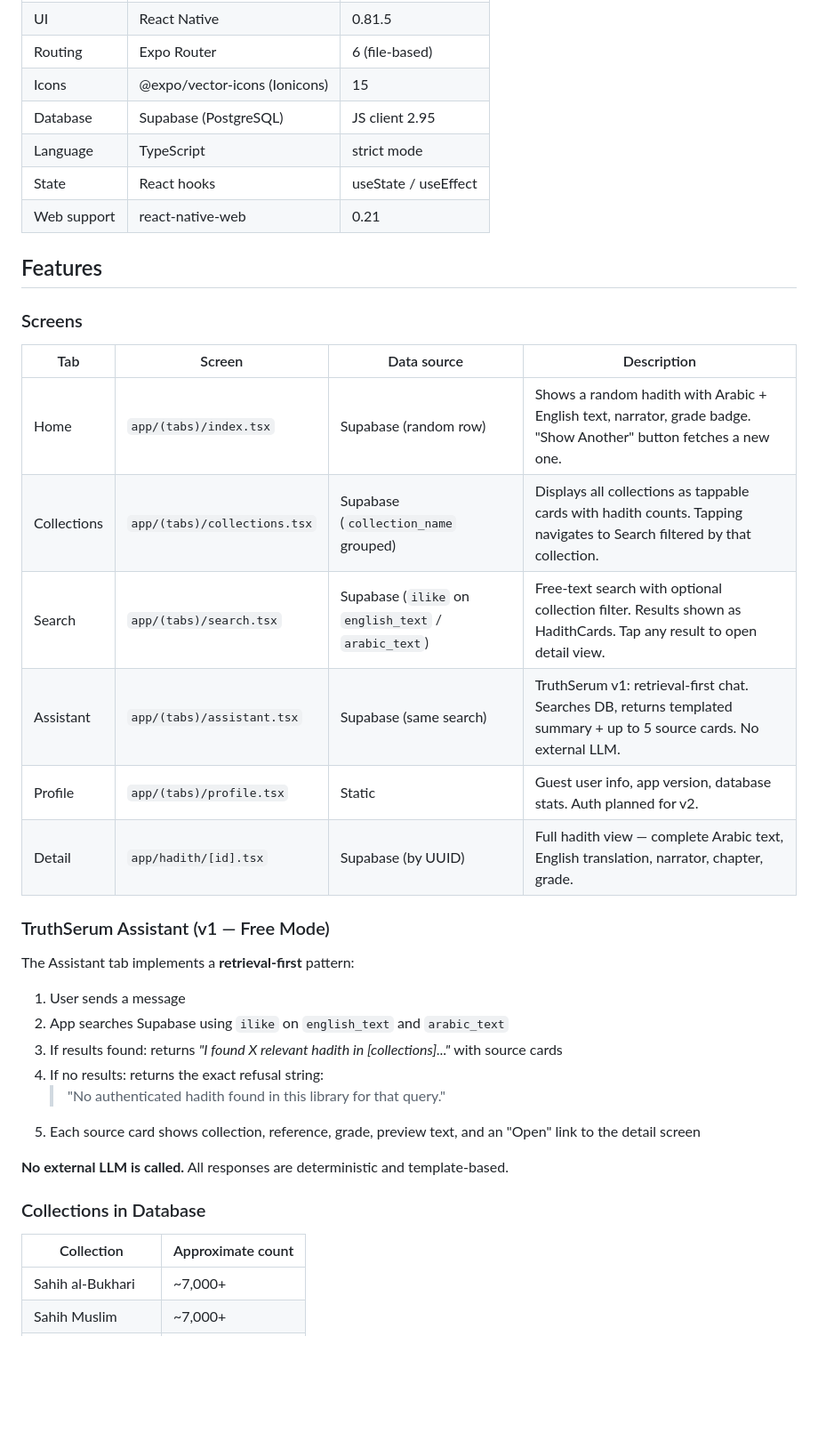
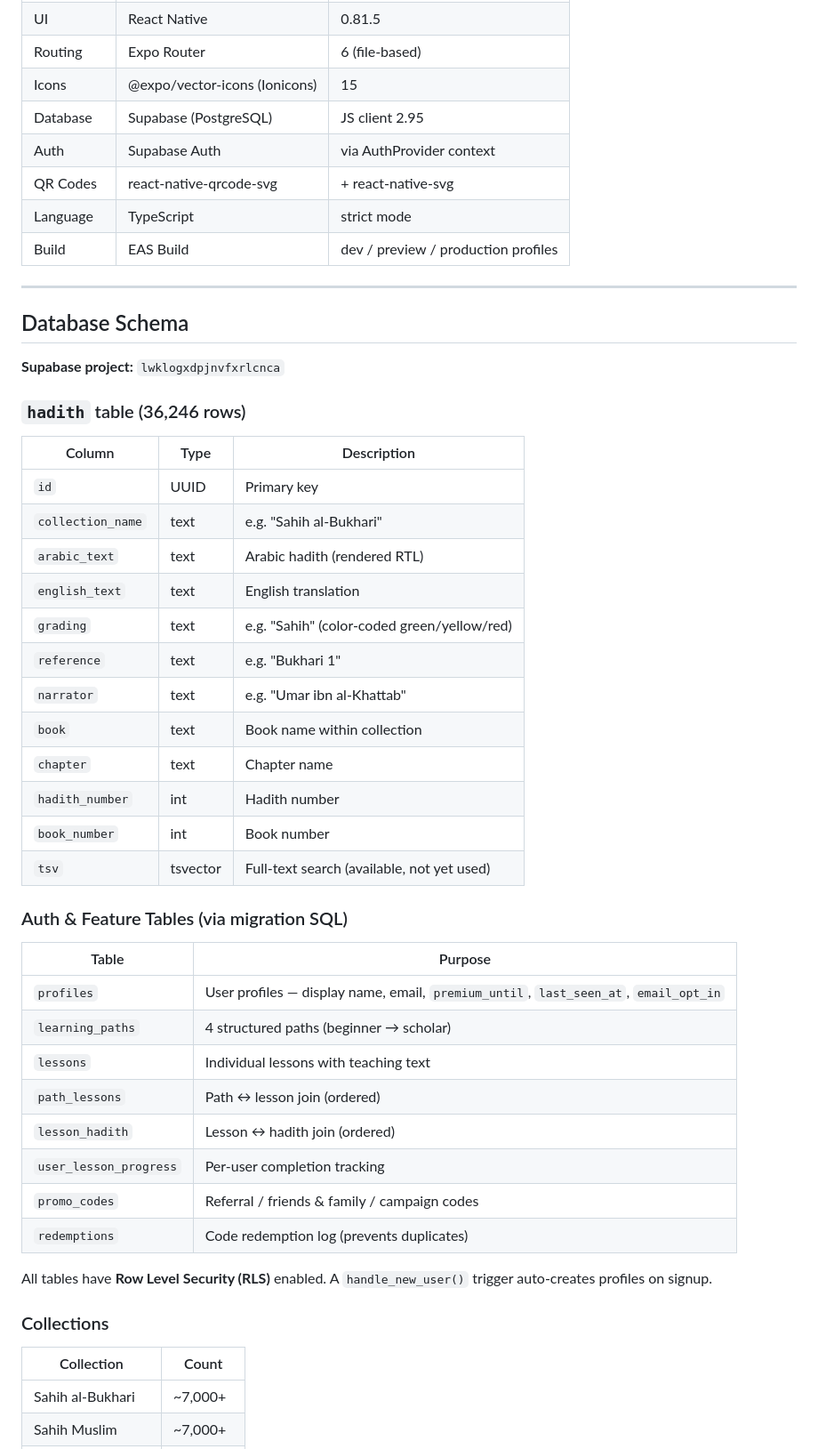
Before and after one commit to rsemeah/AuthenticHadithApp, a Markdown page: README.md, the part around one of its changes. Shown at 89% size. Rendered like a GitHub page; blank space fills up the shorter version.

```diff
--- a/README.md
+++ b/README.md
@@ -58,40 +138,53 @@ AuthenticHadithApp/
 | Routing | Expo Router | 6 (file-based) |
 | Icons | @expo/vector-icons (Ionicons) | 15 |
 | Database | Supabase (PostgreSQL) | JS client 2.95 |
+| Auth | Supabase Auth | via AuthProvider context |
+| QR Codes | react-native-qrcode-svg | + react-native-svg |
 | Language | TypeScript | strict mode |
-| State | React hooks | useState / useEffect |
-| Web support | react-native-web | 0.21 |
+| Build | EAS Build | dev / preview / production profiles |
 
-## Features
+---
 
-### Screens
+## Database Schema
 
-| Tab | Screen | Data source | Description |
-|-----|--------|------------|-------------|
-| Home | `app/(tabs)/index.tsx` | Supabase (random row) | Shows a random hadith with Arabic + English text, narrator, grade badge. "Show Another" button fetches a new one. |
-| Collections | `app/(tabs)/collections.tsx` | Supabase (`collection_name` grouped) | Displays all collections as tappable cards with hadith counts. Tapping navigates to Search filtered by that collection. |
-| Search | `app/(tabs)/search.tsx` | Supabase (`ilike` on `english_text` / `arabic_text`) | Free-text search with optional collection filter. Results shown as HadithCards. Tap any result to open detail view. |
-| Assistant | `app/(tabs)/assistant.tsx` | Supabase (same search) | TruthSerum v1: retrieval-first chat. Searches DB, returns templated summary + up to 5 source cards. No external LLM. |
-| Profile | `app/(tabs)/profile.tsx` | Static | Guest user info, app version, database stats. Auth planned for v2. |
-| Detail | `app/hadith/[id].tsx` | Supabase (by UUID) | Full hadith view — complete Arabic text, English translation, narrator, chapter, grade. |
+**Supabase project:** `lwklogxdpjnvfxrlcnca`
 
-### TruthSerum Assistant (v1 — Free Mode)
+### `hadith` table (36,246 rows)
 
-The Assistant tab implements a **retrieval-first** pattern:
+| Column | Type | Description |
+|--------|------|-------------|
+| `id` | UUID | Primary key |
+| `collection_name` | text | e.g. "Sahih al-Bukhari" |
+| `arabic_text` | text | Arabic hadith (rendered RTL) |
+| `english_text` | text | English translation |
+| `grading` | text | e.g. "Sahih" (color-coded green/yellow/red) |
+| `reference` | text | e.g. "Bukhari 1" |
+| `narrator` | text | e.g. "Umar ibn al-Khattab" |
+| `book` | text | Book name within collection |
+| `chapter` | text | Chapter name |
+| `hadith_number` | int | Hadith number |
+| `book_number` | int | Book number |
+| `tsv` | tsvector | Full-text search (available, not yet used) |
 
-1. User sends a message
-2. App searches Supabase using `ilike` on `english_text` and `arabic_text`
-3. If results found: returns *"I found X relevant hadith in [collections]..."* with source cards
-4. If no results: returns the exact refusal string:
-   > "No authenticated hadith found in this library for that query."
-5. Each source card shows collection, reference, grade, preview text, and an "Open" link to the detail screen
+### Auth & Feature Tables (via migration SQL)
 
-**No external LLM is called.** All responses are deterministic and template-based.
+| Table | Purpose |
+|-------|---------|
+| `profiles` | User profiles — display name, email, `premium_until`, `last_seen_at`, `email_opt_in` |
+| `learning_paths` | 4 structured paths (beginner → scholar) |
+| `lessons` | Individual lessons with teaching text |
+| `path_lessons` | Path ↔ lesson join (ordered) |
+| `lesson_hadith` | Lesson ↔ hadith join (ordered) |
+| `user_lesson_progress` | Per-user completion tracking |
+| `promo_codes` | Referral / friends & family / campaign codes |
+| `redemptions` | Code redemption log (prevents duplicates) |
 
-### Collections in Database
+All tables have **Row Level Security (RLS)** enabled. A `handle_new_user()` trigger auto-creates profiles on signup.
 
-| Collection | Approximate count |
-|-----------|------------------|
+### Collections
+
+| Collection | Count |
+|-----------|-------|
 | Sahih al-Bukhari | ~7,000+ |
 | Sahih Muslim | ~7,000+ |
 | Sunan Abu Dawud | ~5,000+ |
```
Also changed, not shown: other parts of README.md (+163 -120 lines).
